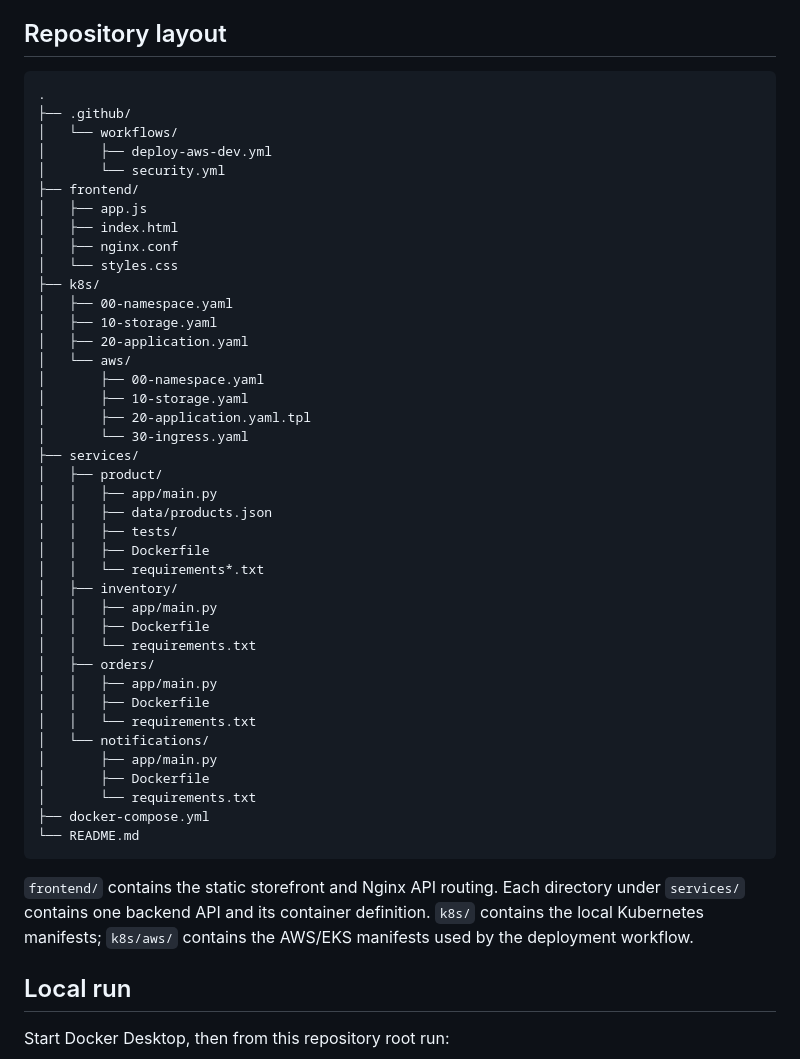
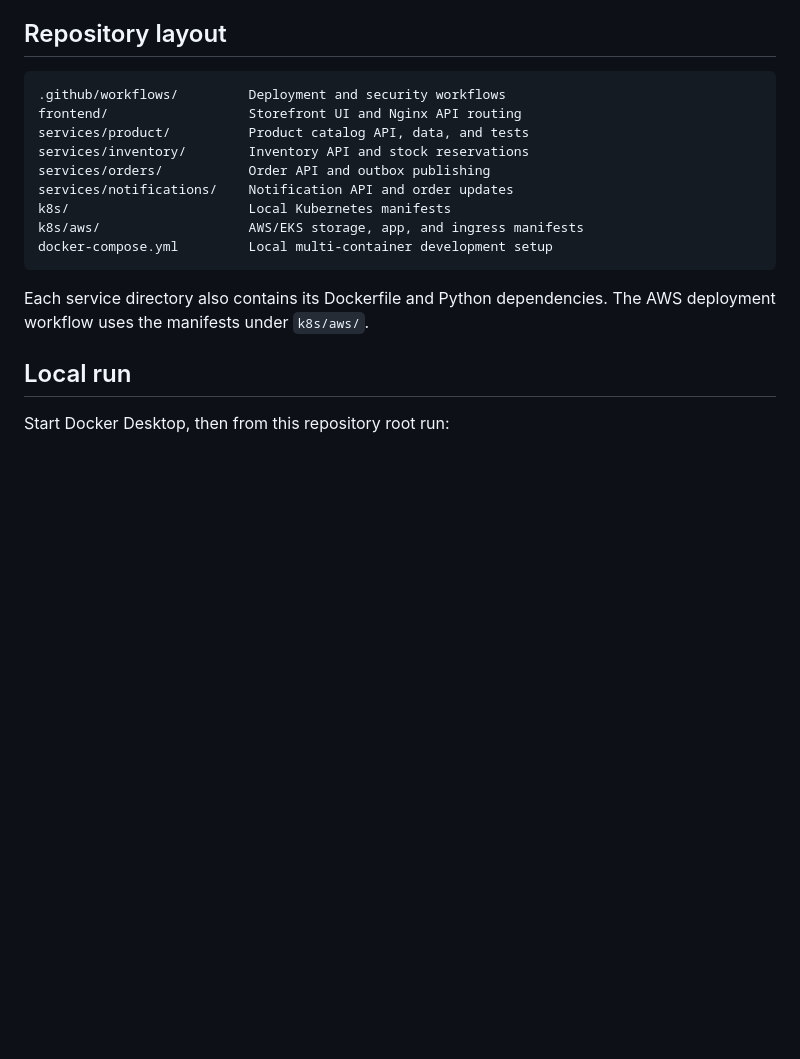
Before and after one commit to oguduf/retail-application, a Markdown page: README.md, the part around the change. GitHub-like rendering; blank space fills up the shorter version.

Commit message:
add repository layout

````diff
--- a/README.md
+++ b/README.md
@@ -17,49 +17,18 @@ Each backend runs in a separate container. The frontend uses Nginx to route API
 ## Repository layout
 
 ```text
-.
-├── .github/
-│   └── workflows/
-│       ├── deploy-aws-dev.yml
-│       └── security.yml
-├── frontend/
-│   ├── app.js
-│   ├── index.html
-│   ├── nginx.conf
-│   └── styles.css
-├── k8s/
-│   ├── 00-namespace.yaml
-│   ├── 10-storage.yaml
-│   ├── 20-application.yaml
-│   └── aws/
-│       ├── 00-namespace.yaml
-│       ├── 10-storage.yaml
-│       ├── 20-application.yaml.tpl
-│       └── 30-ingress.yaml
-├── services/
-│   ├── product/
-│   │   ├── app/main.py
-│   │   ├── data/products.json
-│   │   ├── tests/
-│   │   ├── Dockerfile
-│   │   └── requirements*.txt
-│   ├── inventory/
-│   │   ├── app/main.py
-│   │   ├── Dockerfile
-│   │   └── requirements.txt
-│   ├── orders/
-│   │   ├── app/main.py
-│   │   ├── Dockerfile
-│   │   └── requirements.txt
-│   └── notifications/
-│       ├── app/main.py
-│       ├── Dockerfile
-│       └── requirements.txt
-├── docker-compose.yml
-└── README.md
+.github/workflows/         Deployment and security workflows
+frontend/                  Storefront UI and Nginx API routing
+services/product/          Product catalog API, data, and tests
+services/inventory/        Inventory API and stock reservations
+services/orders/           Order API and outbox publishing
+services/notifications/    Notification API and order updates
+k8s/                       Local Kubernetes manifests
+k8s/aws/                   AWS/EKS storage, app, and ingress manifests
+docker-compose.yml         Local multi-container development setup
 ```
 
-`frontend/` contains the static storefront and Nginx API routing. Each directory under `services/` contains one backend API and its container definition. `k8s/` contains the local Kubernetes manifests; `k8s/aws/` contains the AWS/EKS manifests used by the deployment workflow.
+Each service directory also contains its Dockerfile and Python dependencies. The AWS deployment workflow uses the manifests under `k8s/aws/`.
 
 ## Local run
 
````
